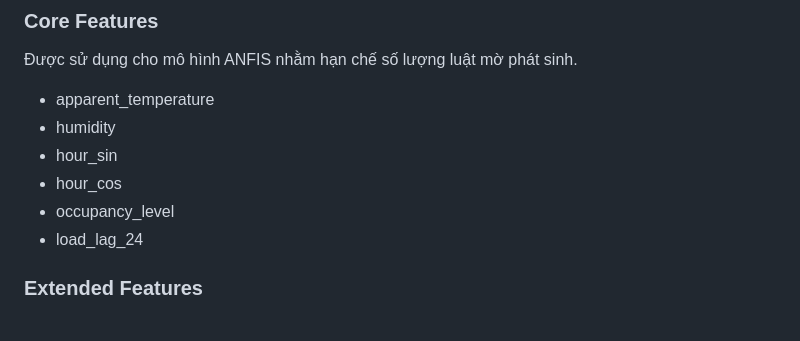
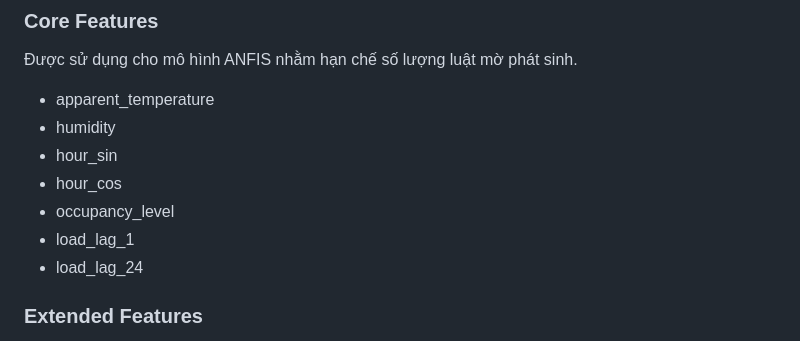
Before and after one commit to ngoclogg/anfis-load-forecasting, a Markdown page: README.md, the part around the change. Rendered like a GitHub page.

Commit message:
Final update README

```diff
--- a/README.md
+++ b/README.md
@@ -144,6 +144,7 @@ Dữ liệu phụ tải điện được mô phỏng dựa trên:
 * hour_sin
 * hour_cos
 * occupancy_level
+* load_lag_1
 * load_lag_24
 
 ### Extended Features
```
